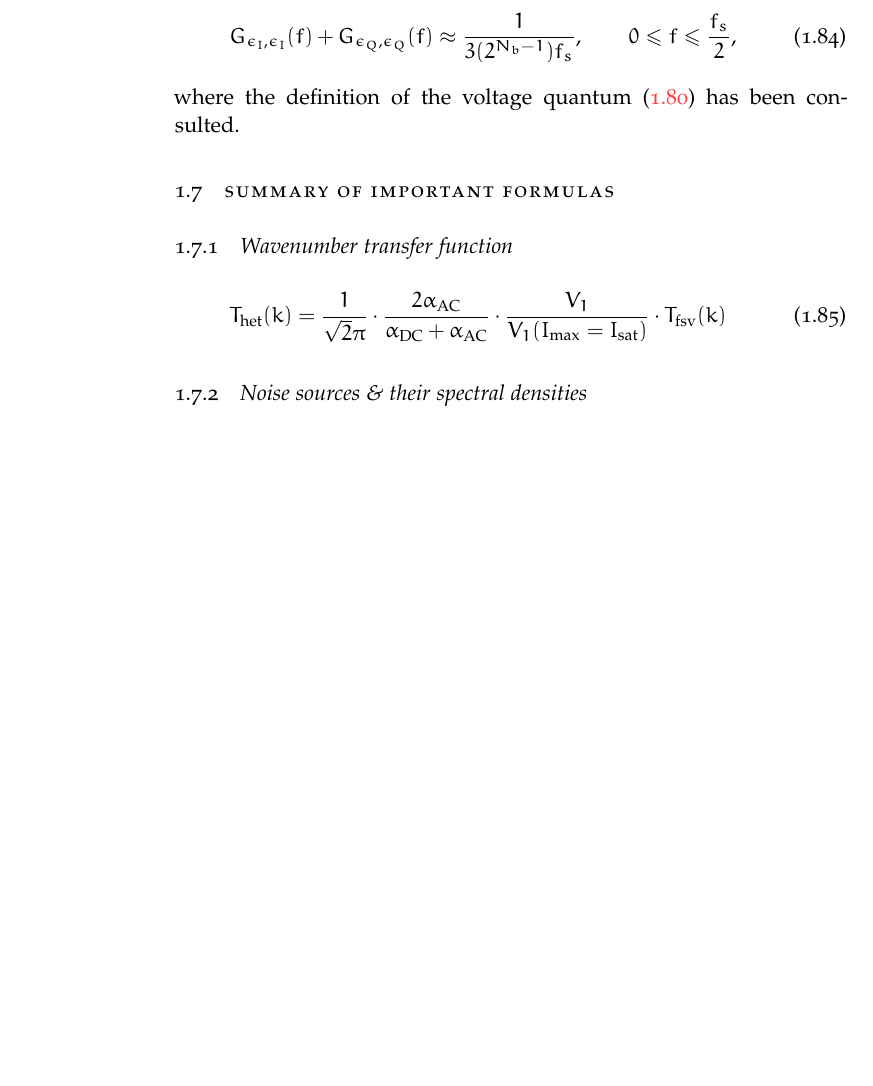
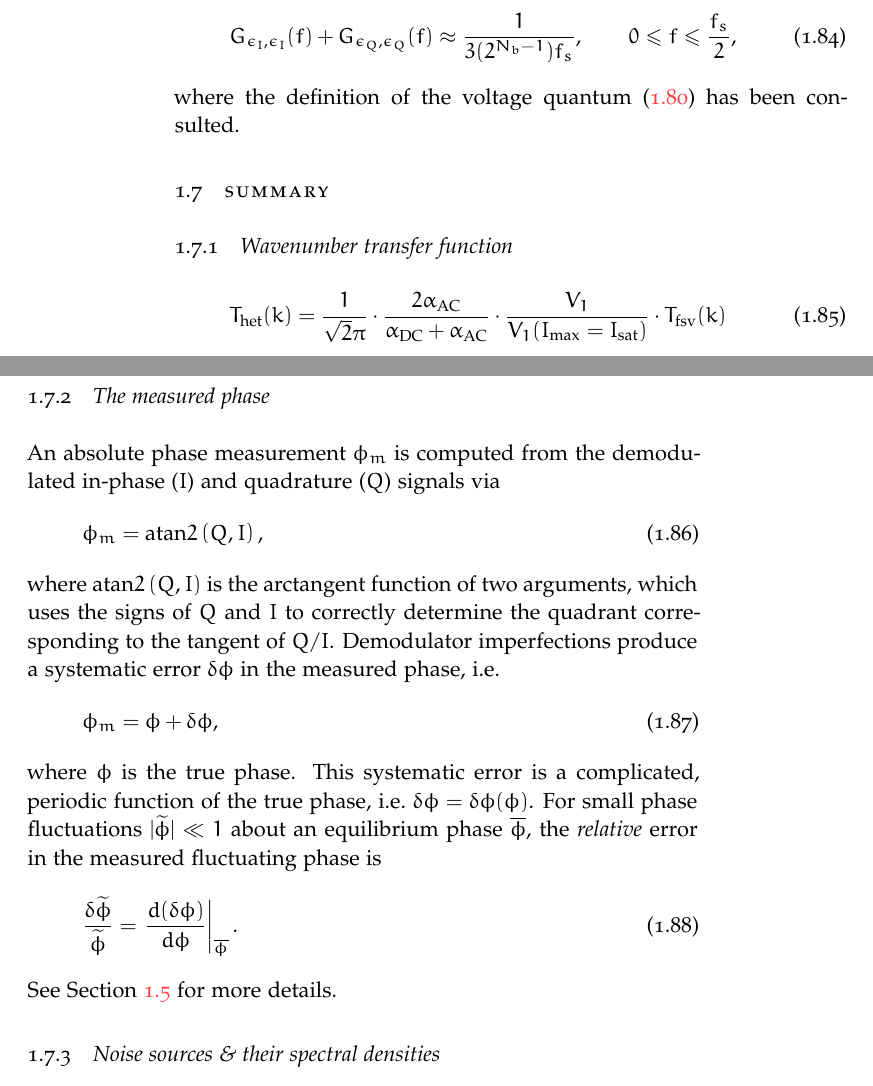
Before and after one commit to emd/thesis, a LaTeX thesis (thesis.tex, which reads Chapters/DesignConsiderations/DesignConsiderations.tex): part of page 26 of 30 before the commit and two parts of pages 26 and 27 of 32 after it, the two joined at a grey line, cut so that both start at the same text, the shorter picture padded with empty space. Compiled offline with pdfLaTeX; a missing font is replaced by an installed copy or a similar font.

Commit message:
Demodulation section added to summary

```diff
--- a/Chapters/DesignConsiderations/DesignConsiderations.tex
+++ b/Chapters/DesignConsiderations/DesignConsiderations.tex
@@ -1860,7 +1860,8 @@ where the definition of the voltage quantum
 has been consulted.
 
 
-\section{Summary of important formulas}
+\section{Summary}
+\label{sec:DesignConsiderations:summary}
 
 
 \subsection{Wavenumber transfer function}
@@ -1875,6 +1876,38 @@ has been consulted.
   \cdot
   T_{\text{fsv}}(k)
 \end{equation}
+
+
+\subsection{The measured phase}
+An absolute phase measurement $\phi_m$ is
+computed from the demodulated in-phase ($I$) and quadrature ($Q$) signals via
+\begin{equation}
+  \phi_m = \atantwo\left(Q, I\right),
+\end{equation}
+where $\atantwo\left(Q, I\right)$
+is the arctangent function of two arguments, which
+uses the signs of $Q$ and $I$ to correctly determine
+the quadrant corresponding to the tangent of $Q / I$.
+Demodulator imperfections
+produce a systematic error $\delta \phi$ in the measured phase, i.e.\
+\begin{equation}
+  \phi_m = \phi + \delta \phi,
+\end{equation}
+where $\phi$ is the true phase.
+This systematic error is a complicated,
+periodic function of the true phase, i.e.\
+$\delta \phi = \delta \phi(\phi)$.
+For small phase fluctuations $|\tilde{\phi}| \ll 1$
+about an equilibrium phase $\bar{\phi}$,
+the \emph{relative} error in the measured fluctuating phase is
+\begin{equation}
+  \frac{\delta\tilde{\phi}}{\tilde{\phi}}
+  =
+  \left. \frac{d(\delta\phi)}{d\phi} \right|_{\bar{\phi}}.
+  \label{eq:DesignConsiderations:relative_fluctuation_error}
+\end{equation}
+See Section~\ref{sec:DesignConsiderations:demodulation}
+for more details.
 
 
 \subsection{Noise sources \& their spectral densities}
```
